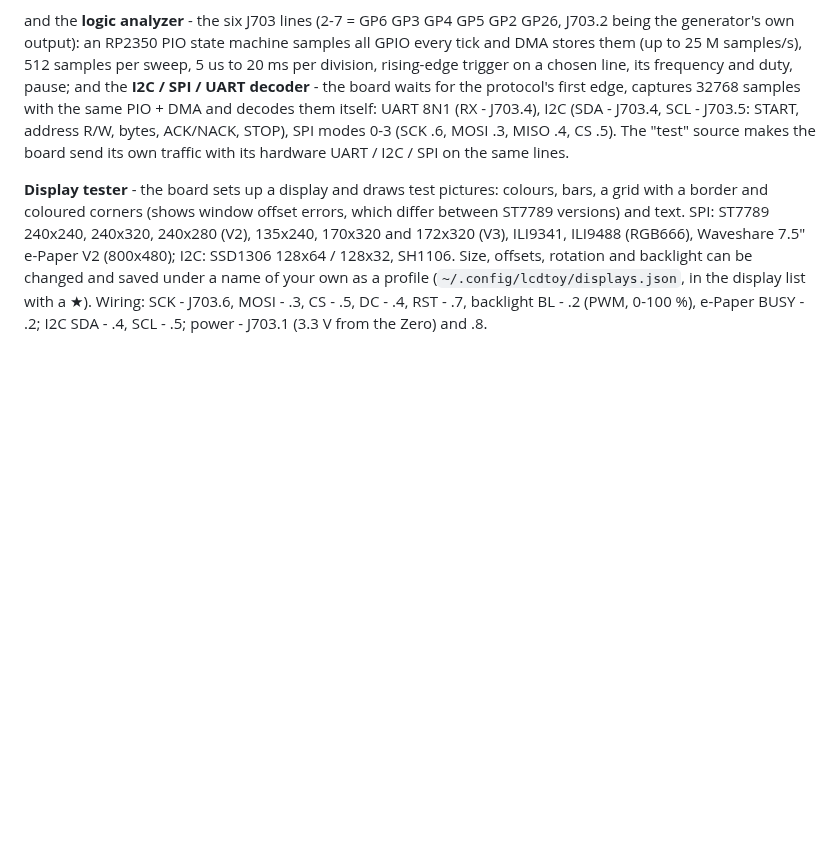
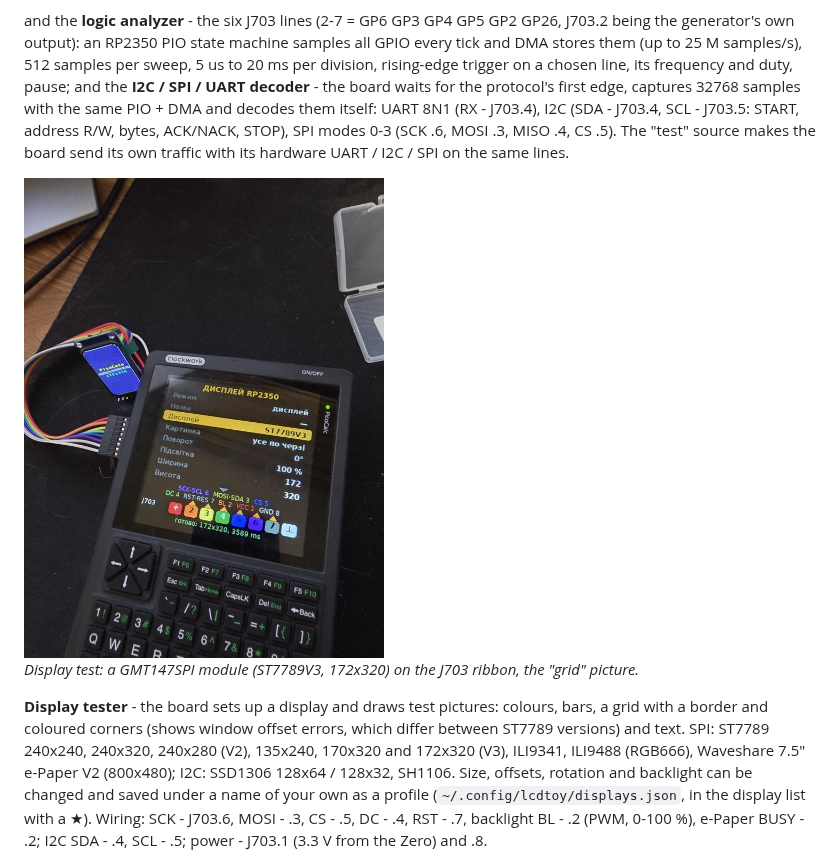
Before and after one commit to iyalosovetsky/pico2w-toy, a Markdown page: README.en.md, the part around the change. Rendered like a GitHub page; pictures changed too: docs/picocalc-display-test.jpg (added); blank space fills up the shorter version.

```diff
--- a/README.en.md
+++ b/README.en.md
@@ -289,6 +289,10 @@ UART 8N1 (RX - J703.4), I2C (SDA - J703.4, SCL - J703.5: START, address R/W, byt
 SPI modes 0-3 (SCK .6, MOSI .3, MISO .4, CS .5). The "test" source makes the board send its own
 traffic with its hardware UART / I2C / SPI on the same lines.
 
+<img src="docs/picocalc-display-test.jpg" width="360" alt="Display test: a GMT147 (ST7789V3 172x320) on the PicoCalc's J703">
+
+*Display test: a GMT147SPI module (ST7789V3, 172x320) on the J703 ribbon, the "grid" picture.*
+
 **Display tester** - the board sets up a display and draws test pictures: colours, bars, a grid with a
 border and coloured corners (shows window offset errors, which differ between ST7789 versions) and text.
 SPI: ST7789 240x240, 240x320, 240x280 (V2), 135x240, 170x320 and 172x320 (V3), ILI9341, ILI9488 (RGB666),
```
Also changed, not shown: README.md (+4 -0 lines).
